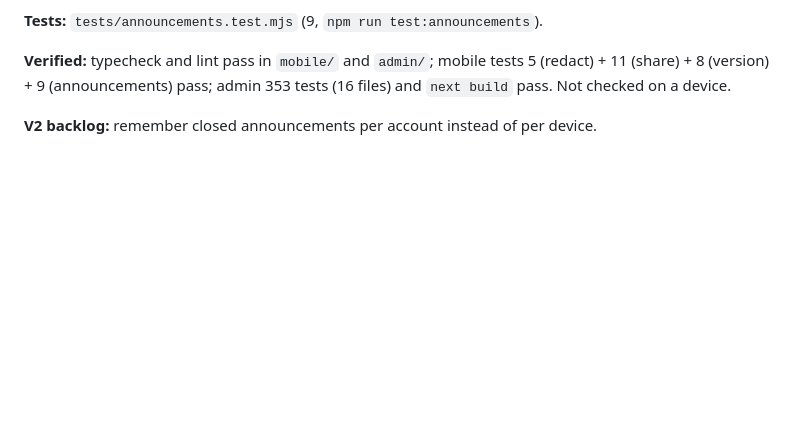
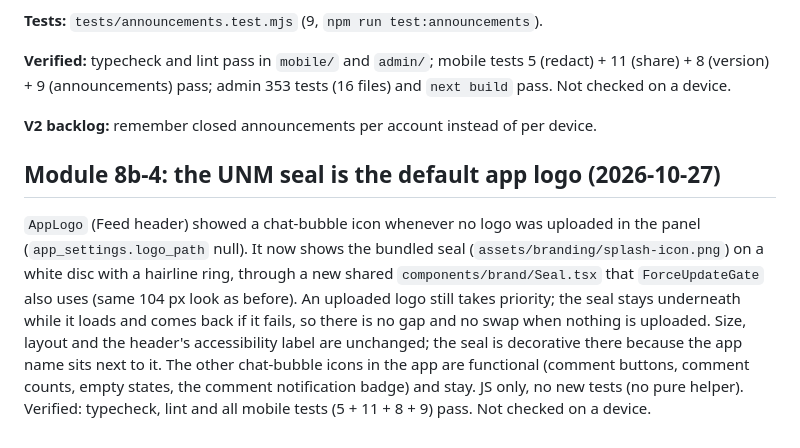
Before and after one commit to djmirontos/unmconfession, a Markdown page: docs/PROGRESS.md, the part around the change. Rendered like a GitHub page; blank space fills up the shorter version.

Commit message:
docs: record module 8b-4 (default logo)
Co-Authored-By: Claude Sonnet 5.5 <noreply@anthropic.com>
Claude-Session: https://claude.ai/code/session_01G15n5YzVuWSEWT1u1hE9MS

```diff
--- a/docs/PROGRESS.md
+++ b/docs/PROGRESS.md
@@ -989,3 +989,7 @@ The URLs come from `PLAY_STORE_URL` and `APK_RELEASES_URL` in `site/lib/site.ts`
 **Verified:** typecheck and lint pass in `mobile/` and `admin/`; mobile tests 5 (redact) + 11 (share) + 8 (version) + 9 (announcements) pass; admin 353 tests (16 files) and `next build` pass. Not checked on a device.
 
 **V2 backlog:** remember closed announcements per account instead of per device.
+
+## Module 8b-4: the UNM seal is the default app logo (2026-10-27)
+
+`AppLogo` (Feed header) showed a chat-bubble icon whenever no logo was uploaded in the panel (`app_settings.logo_path` null). It now shows the bundled seal (`assets/branding/splash-icon.png`) on a white disc with a hairline ring, through a new shared `components/brand/Seal.tsx` that `ForceUpdateGate` also uses (same 104 px look as before). An uploaded logo still takes priority; the seal stays underneath while it loads and comes back if it fails, so there is no gap and no swap when nothing is uploaded. Size, layout and the header's accessibility label are unchanged; the seal is decorative there because the app name sits next to it. The other chat-bubble icons in the app are functional (comment buttons, comment counts, empty states, the comment notification badge) and stay. JS only, no new tests (no pure helper). Verified: typecheck, lint and all mobile tests (5 + 11 + 8 + 9) pass. Not checked on a device.
```
